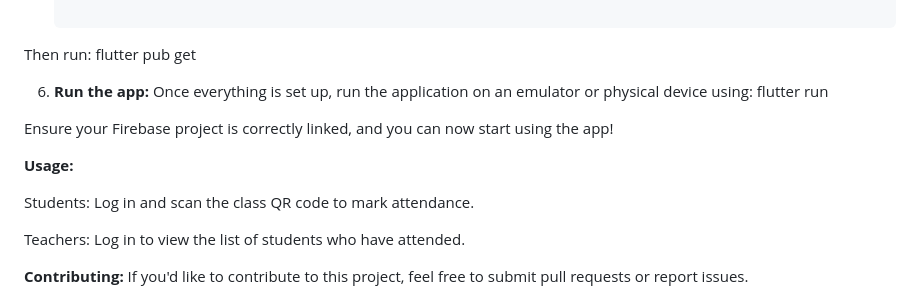
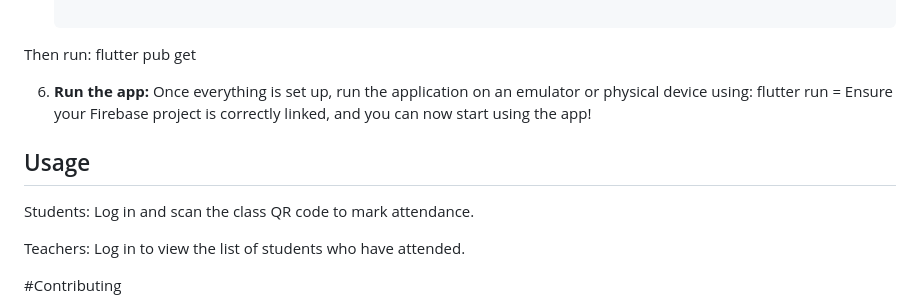
Before and after one commit to Utsav-gajera/Attendance-System, a Markdown page: README.md, the part around the change. Rendered like a GitHub page.

```diff
--- a/README.md
+++ b/README.md
@@ -81,15 +81,14 @@ flutter pub get
 
 6. **Run the app:** Once everything is set up, run the application on an emulator or physical device using:
 flutter run
+= Ensure your Firebase project is correctly linked, and you can now start using the app!
 
-Ensure your Firebase project is correctly linked, and you can now start using the app!
-
-**Usage:**
+## Usage
 
   Students: Log in and scan the class QR code to mark attendance.
 
-
   Teachers: Log in to view the list of students who have attended.
 
-**Contributing:**
+#Contributing
+
 If you'd like to contribute to this project, feel free to submit pull requests or report issues.
```
